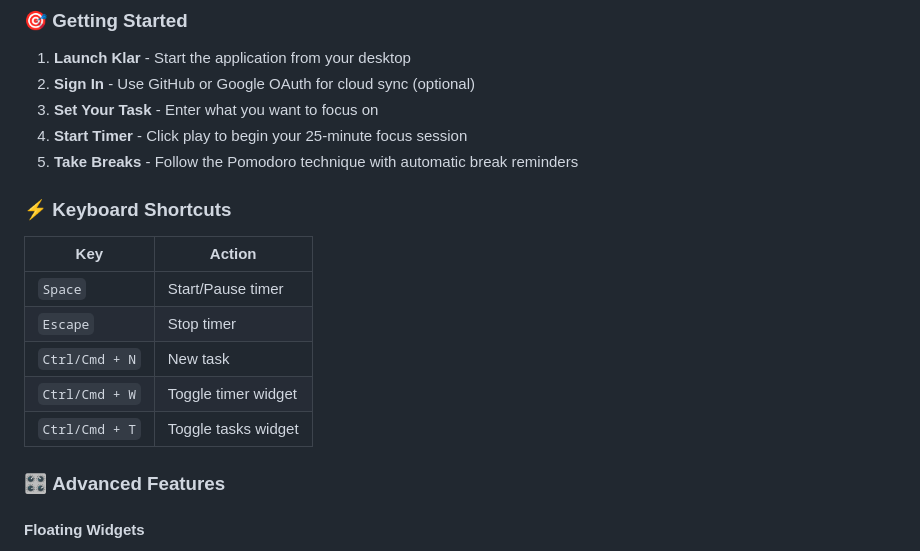
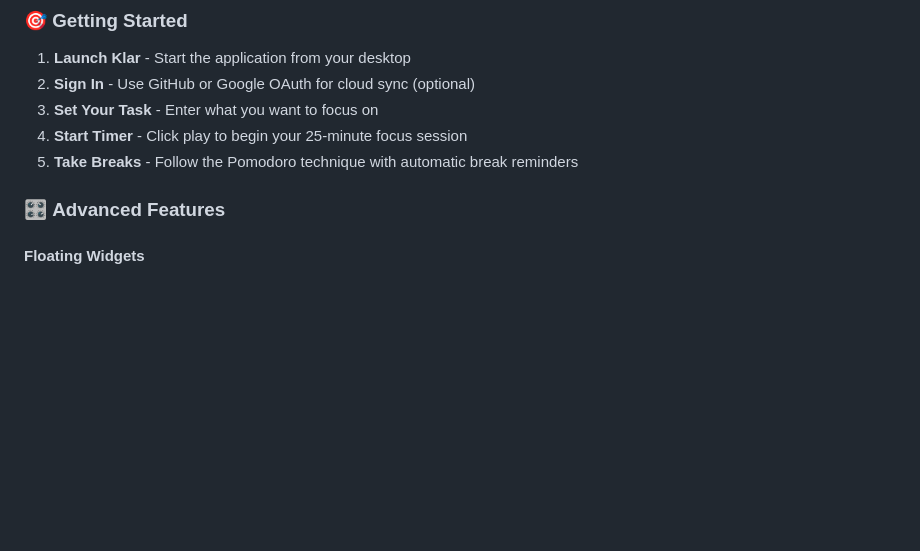
Before and after one commit to mitja-kurath/Klar, a Markdown page: README.md, the part around the change. Rendered like a GitHub page; blank space fills up the shorter version.

```diff
--- a/README.md
+++ b/README.md
@@ -206,16 +206,6 @@ npm run tauri build
 3. **Set Your Task** - Enter what you want to focus on
 4. **Start Timer** - Click play to begin your 25-minute focus session
 5. **Take Breaks** - Follow the Pomodoro technique with automatic break reminders
-
-### ⚡ **Keyboard Shortcuts**
-
-| Key | Action |
-|-----|--------|
-| `Space` | Start/Pause timer |
-| `Escape` | Stop timer |
-| `Ctrl/Cmd + N` | New task |
-| `Ctrl/Cmd + W` | Toggle timer widget |
-| `Ctrl/Cmd + T` | Toggle tasks widget |
 
 ### 🎛️ **Advanced Features**
 
```
